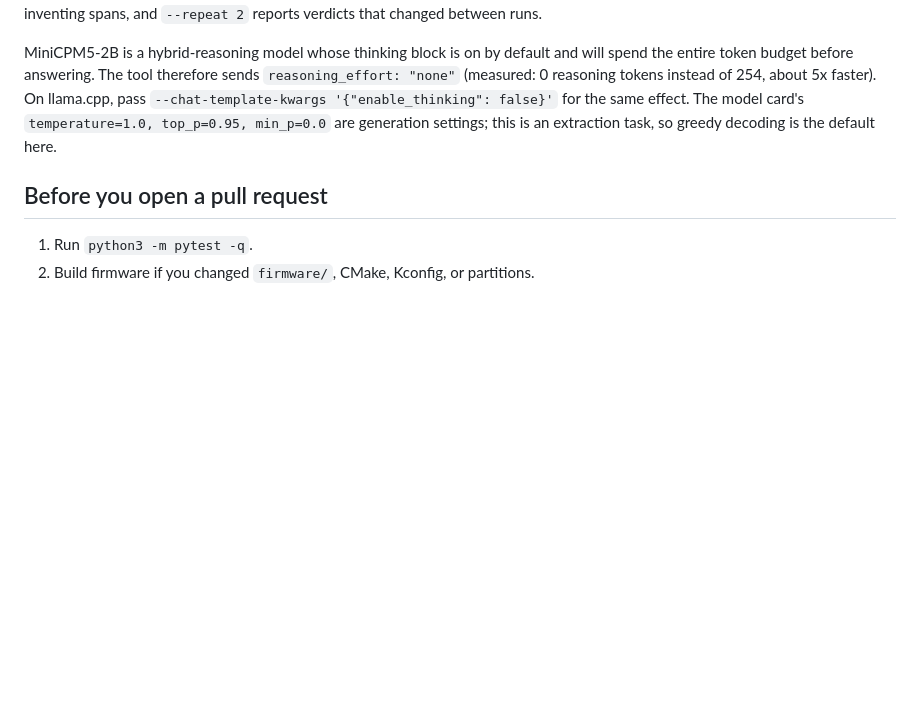
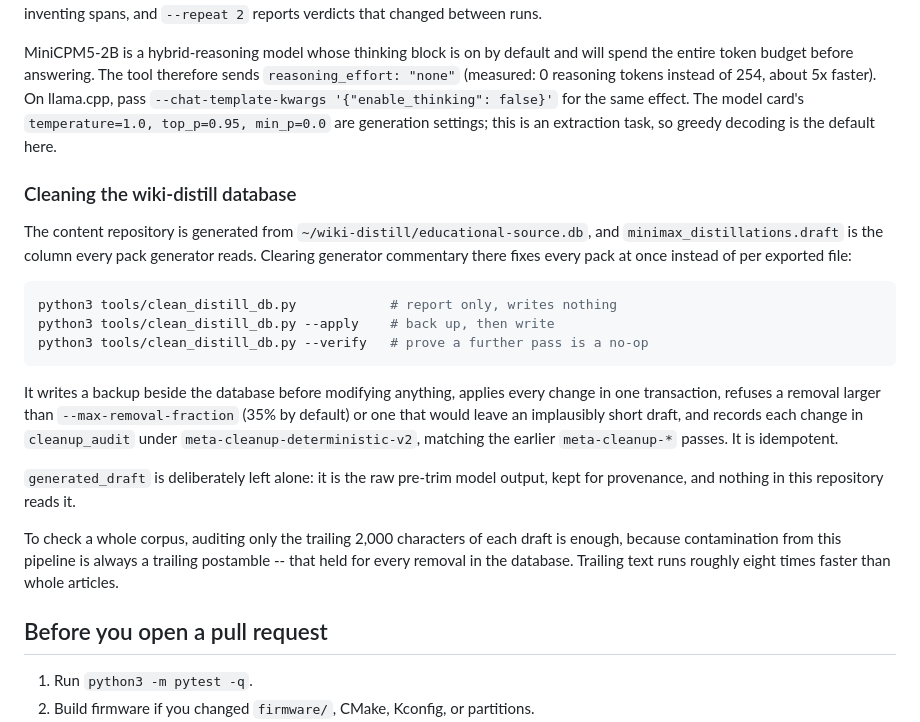
Before and after one commit to bilawalriaz/pocketwiki, a Markdown page: docs/DEVELOPMENT.md, the part around the change. Rendered like a GitHub page; blank space fills up the shorter version.

Commit message:
Document the distill database cleaner
Covers the backup, the removal-size guard, the cleanup_audit rows and the
idempotency check, and records that trailing-text auditing is sufficient and
about eight times faster than whole articles for this pipeline.

````diff
--- a/docs/DEVELOPMENT.md
+++ b/docs/DEVELOPMENT.md
@@ -172,6 +172,34 @@ about 5x faster). On llama.cpp, pass
 model card's `temperature=1.0, top_p=0.95, min_p=0.0` are generation settings;
 this is an extraction task, so greedy decoding is the default here.
 
+### Cleaning the wiki-distill database
+
+The content repository is generated from
+`~/wiki-distill/educational-source.db`, and `minimax_distillations.draft` is the
+column every pack generator reads. Clearing generator commentary there fixes
+every pack at once instead of per exported file:
+
+```sh
+python3 tools/clean_distill_db.py            # report only, writes nothing
+python3 tools/clean_distill_db.py --apply    # back up, then write
+python3 tools/clean_distill_db.py --verify   # prove a further pass is a no-op
+```
+
+It writes a backup beside the database before modifying anything, applies every
+change in one transaction, refuses a removal larger than
+`--max-removal-fraction` (35% by default) or one that would leave an
+implausibly short draft, and records each change in `cleanup_audit` under
+`meta-cleanup-deterministic-v2`, matching the earlier `meta-cleanup-*` passes.
+It is idempotent.
+
+`generated_draft` is deliberately left alone: it is the raw pre-trim model
+output, kept for provenance, and nothing in this repository reads it.
+
+To check a whole corpus, auditing only the trailing 2,000 characters of each
+draft is enough, because contamination from this pipeline is always a trailing
+postamble -- that held for every removal in the database. Trailing text runs
+roughly eight times faster than whole articles.
+
 ## Before you open a pull request
 
 1. Run `python3 -m pytest -q`.
````
